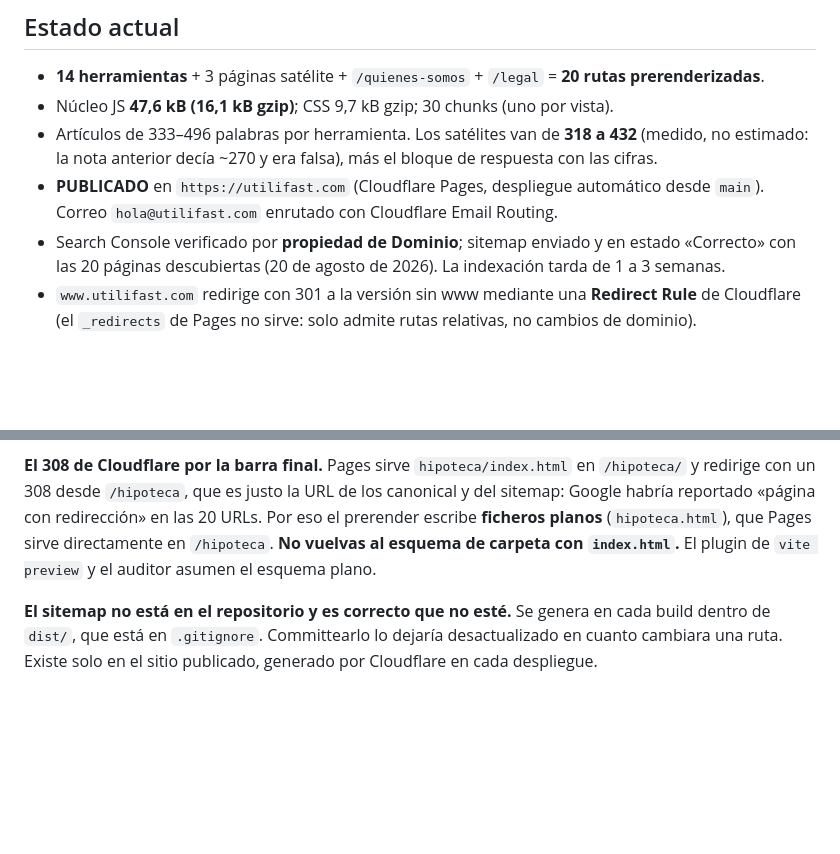
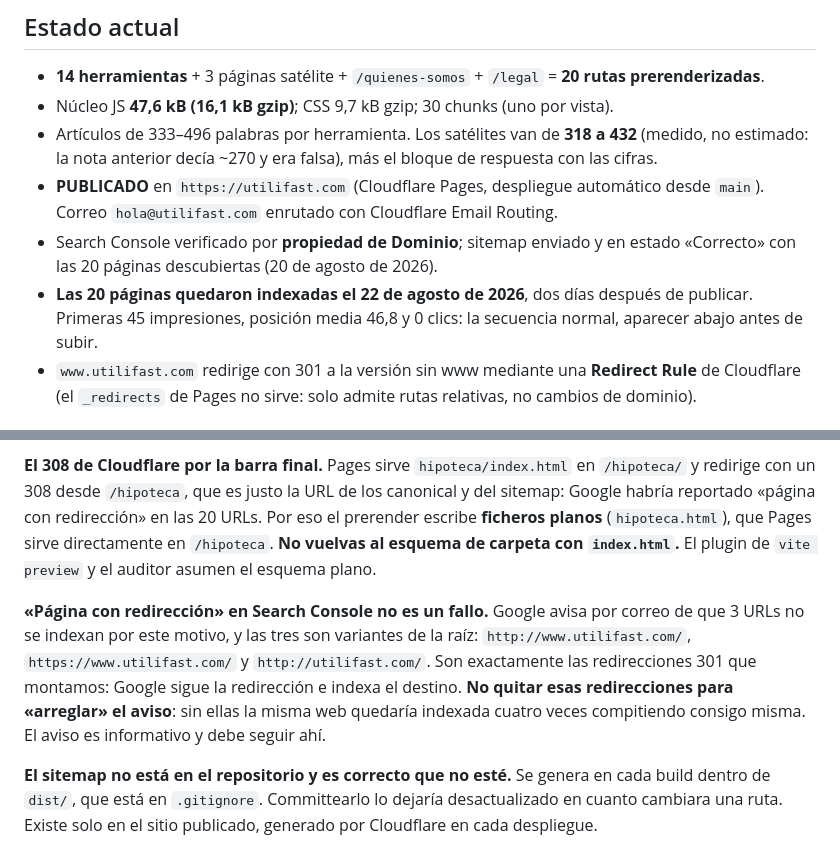
Before and after one commit to adrianhuelamolopez/utilifast, a Markdown page: CLAUDE.md, 2 parts joined by grey strips. Drawn GitHub-style; blank space fills up the shorter version.

Commit message:
Anotar la indexacion completa y el aviso esperado de redirecciones

```diff
--- a/CLAUDE.md
+++ b/CLAUDE.md
@@ -24,7 +24,10 @@ npm run auditar  # revisa dist: metadatos, huérfanas, JSON-LD, nombres bloqueab
 - **PUBLICADO** en `https://utilifast.com` (Cloudflare Pages, despliegue automático desde `main`).
   Correo `hola@utilifast.com` enrutado con Cloudflare Email Routing.
 - Search Console verificado por **propiedad de Dominio**; sitemap enviado y en estado «Correcto»
-  con las 20 páginas descubiertas (20 de agosto de 2026). La indexación tarda de 1 a 3 semanas.
+  con las 20 páginas descubiertas (20 de agosto de 2026).
+- **Las 20 páginas quedaron indexadas el 22 de agosto de 2026**, dos días después de publicar.
+  Primeras 45 impresiones, posición media 46,8 y 0 clics: la secuencia normal, aparecer abajo
+  antes de subir.
 - `www.utilifast.com` redirige con 301 a la versión sin www mediante una **Redirect Rule** de
   Cloudflare (el `_redirects` de Pages no sirve: solo admite rutas relativas, no cambios de dominio).
 
@@ -128,6 +131,13 @@ habría reportado «página con redirección» en las 20 URLs. Por eso el preren
 planos** (`hipoteca.html`), que Pages sirve directamente en `/hipoteca`. **No vuelvas al esquema de
 carpeta con `index.html`.** El plugin de `vite preview` y el auditor asumen el esquema plano.
 
+**«Página con redirección» en Search Console no es un fallo.** Google avisa por correo de que
+3 URLs no se indexan por este motivo, y las tres son variantes de la raíz:
+`http://www.utilifast.com/`, `https://www.utilifast.com/` y `http://utilifast.com/`. Son
+exactamente las redirecciones 301 que montamos: Google sigue la redirección e indexa el destino.
+**No quitar esas redirecciones para «arreglar» el aviso**: sin ellas la misma web quedaría indexada
+cuatro veces compitiendo consigo misma. El aviso es informativo y debe seguir ahí.
+
 **El sitemap no está en el repositorio y es correcto que no esté.** Se genera en cada build dentro de
 `dist/`, que está en `.gitignore`. Committearlo lo dejaría desactualizado en cuanto cambiara una ruta.
 Existe solo en el sitio publicado, generado por Cloudflare en cada despliegue.
```
